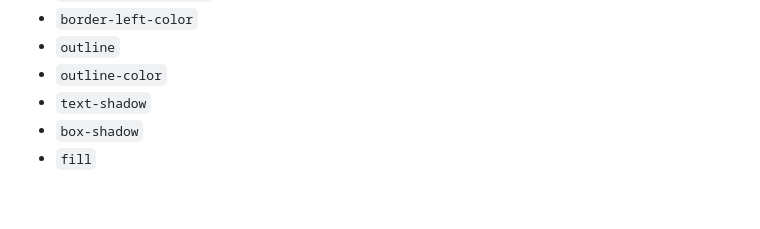
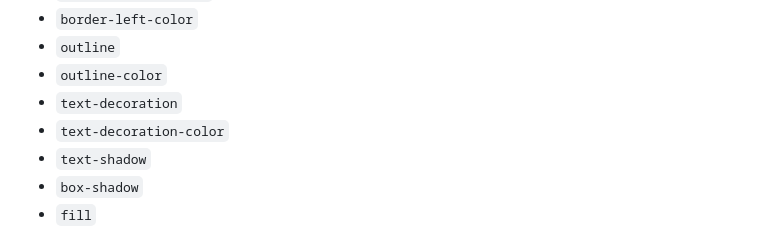
Before and after one commit to rsanchez/css-color-extractor, a Markdown page: README.md, the part around the change. GitHub-like rendering; blank space fills up the shorter version.

Commit message:
Add text-decoration properties to readme

```diff
--- a/README.md
+++ b/README.md
@@ -48,6 +48,8 @@ This module looks at the following CSS properties for colors:
 * `border-left-color`
 * `outline`
 * `outline-color`
+* `text-decoration`
+* `text-decoration-color`
 * `text-shadow`
 * `box-shadow`
 * `fill`
```
